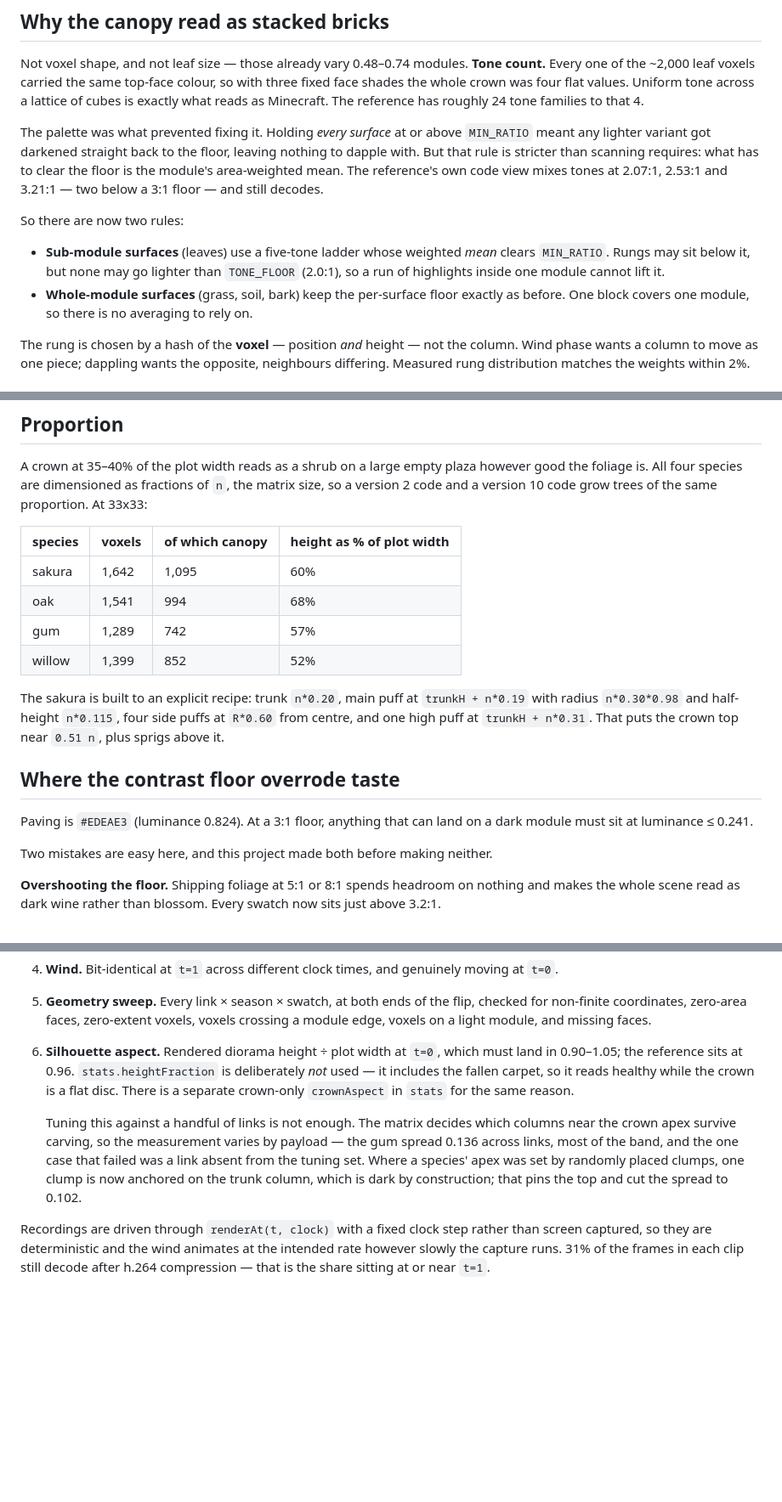
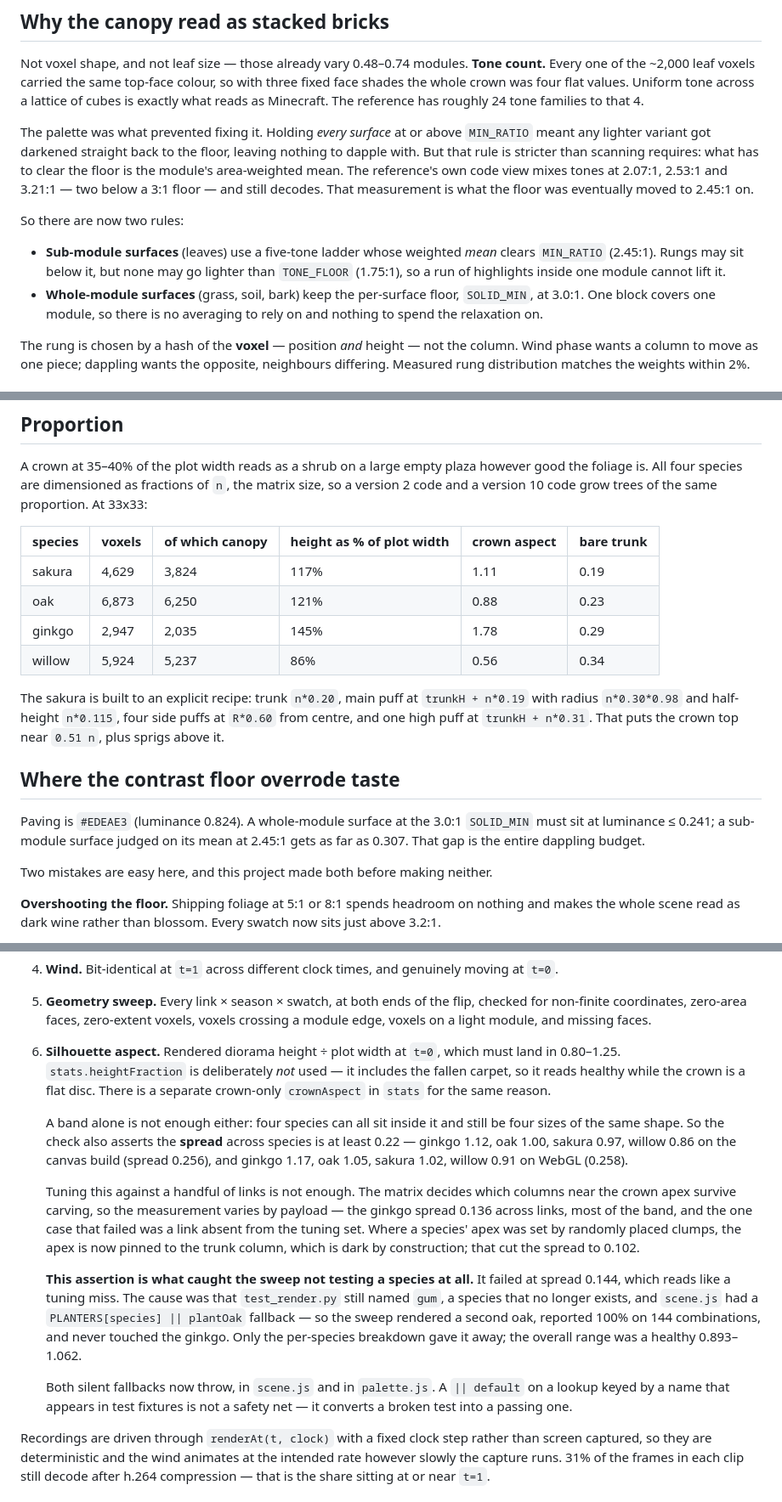
Before and after one commit to nguyenhanhatminh0105-hue/voxel-qr-tree, a Markdown page: README.md, 3 parts joined by grey strips. Shown at 85% size. Rendered like a GitHub page; blank space fills up the shorter version.

```diff
--- a/README.md
+++ b/README.md
@@ -301,16 +323,18 @@ The palette was what prevented fixing it. Holding *every surface* at or above
 leaving nothing to dapple with. But that rule is stricter than scanning
 requires: what has to clear the floor is the module's area-weighted mean. The
 reference's own code view mixes tones at 2.07:1, 2.53:1 and 3.21:1 — two below
-a 3:1 floor — and still decodes.
+a 3:1 floor — and still decodes. That measurement is what the floor was
+eventually moved to 2.45:1 on.
 
 So there are now two rules:
 
 - **Sub-module surfaces** (leaves) use a five-tone ladder whose weighted *mean*
-  clears `MIN_RATIO`. Rungs may sit below it, but none may go lighter than
-  `TONE_FLOOR` (2.0:1), so a run of highlights inside one module cannot lift it.
-- **Whole-module surfaces** (grass, soil, bark) keep the per-surface floor
-  exactly as before. One block covers one module, so there is no averaging to
-  rely on.
+  clears `MIN_RATIO` (2.45:1). Rungs may sit below it, but none may go lighter
+  than `TONE_FLOOR` (1.75:1), so a run of highlights inside one module cannot
+  lift it.
+- **Whole-module surfaces** (grass, soil, bark) keep the per-surface floor,
+  `SOLID_MIN`, at 3.0:1. One block covers one module, so there is no averaging
+  to rely on and nothing to spend the relaxation on.
 
 The rung is chosen by a hash of the **voxel** — position *and* height — not the
 column. Wind phase wants a column to move as one piece; dappling wants the
@@ -373,12 +397,12 @@ however good the foliage is. All four species are dimensioned as fractions of
 `n`, the matrix size, so a version 2 code and a version 10 code grow trees of
 the same proportion. At 33x33:
 
-| species | voxels | of which canopy | height as % of plot width |
-|---|---|---|---|
-| sakura | 1,642 | 1,095 | 60% |
-| oak | 1,541 | 994 | 68% |
-| gum | 1,289 | 742 | 57% |
-| willow | 1,399 | 852 | 52% |
+| species | voxels | of which canopy | height as % of plot width | crown aspect | bare trunk |
+|---|---|---|---|---|---|
+| sakura | 4,629 | 3,824 | 117% | 1.11 | 0.19 |
+| oak | 6,873 | 6,250 | 121% | 0.88 | 0.23 |
+| ginkgo | 2,947 | 2,035 | 145% | 1.78 | 0.29 |
+| willow | 5,924 | 5,237 | 86% | 0.56 | 0.34 |
 
 The sakura is built to an explicit recipe: trunk `n*0.20`, main puff at
 `trunkH + n*0.19` with radius `n*0.30*0.98` and half-height `n*0.115`, four
@@ -387,8 +411,9 @@ That puts the crown top near `0.51 n`, plus sprigs above it.
 
 ## Where the contrast floor overrode taste
 
-Paving is `#EDEAE3` (luminance 0.824). At a 3:1 floor, anything that can land
-on a dark module must sit at luminance ≤ 0.241.
+Paving is `#EDEAE3` (luminance 0.824). A whole-module surface at the 3.0:1
+`SOLID_MIN` must sit at luminance ≤ 0.241; a sub-module surface judged on its
+mean at 2.45:1 gets as far as 0.307. That gap is the entire dappling budget.
 
 Two mistakes are easy here, and this project made both before making neither.
 
@@ -573,18 +598,35 @@ The checks are:
    checked for non-finite coordinates, zero-area faces, zero-extent voxels,
    voxels crossing a module edge, voxels on a light module, and missing faces.
 6. **Silhouette aspect.** Rendered diorama height ÷ plot width at `t=0`, which
-   must land in 0.90–1.05; the reference sits at 0.96. `stats.heightFraction`
-   is deliberately *not* used — it includes the fallen carpet, so it reads
-   healthy while the crown is a flat disc. There is a separate crown-only
-   `crownAspect` in `stats` for the same reason.
+   must land in 0.80–1.25. `stats.heightFraction` is deliberately *not* used —
+   it includes the fallen carpet, so it reads healthy while the crown is a flat
+   disc. There is a separate crown-only `crownAspect` in `stats` for the same
+   reason.
+
+   A band alone is not enough either: four species can all sit inside it and
+   still be four sizes of the same shape. So the check also asserts the
+   **spread** across species is at least 0.22 — ginkgo 1.12, oak 1.00, sakura
+   0.97, willow 0.86 on the canvas build (spread 0.256), and ginkgo 1.17, oak
+   1.05, sakura 1.02, willow 0.91 on WebGL (0.258).
 
    Tuning this against a handful of links is not enough. The matrix decides
    which columns near the crown apex survive carving, so the measurement varies
-   by payload — the gum spread 0.136 across links, most of the band, and the one
-   case that failed was a link absent from the tuning set. Where a species'
-   apex was set by randomly placed clumps, one clump is now anchored on the
-   trunk column, which is dark by construction; that pins the top and cut the
-   spread to 0.102.
+   by payload — the ginkgo spread 0.136 across links, most of the band, and the
+   one case that failed was a link absent from the tuning set. Where a species'
+   apex was set by randomly placed clumps, the apex is now pinned to the trunk
+   column, which is dark by construction; that cut the spread to 0.102.
+
+   **This assertion is what caught the sweep not testing a species at all.** It
+   failed at spread 0.144, which reads like a tuning miss. The cause was that
+   `test_render.py` still named `gum`, a species that no longer exists, and
+   `scene.js` had a `PLANTERS[species] || plantOak` fallback — so the sweep
+   rendered a second oak, reported 100% on 144 combinations, and never touched
+   the ginkgo. Only the per-species breakdown gave it away; the overall range
+   was a healthy 0.893–1.062.
+
+   Both silent fallbacks now throw, in `scene.js` and in `palette.js`. A
+   `|| default` on a lookup keyed by a name that appears in test fixtures is
+   not a safety net — it converts a broken test into a passing one.
 
 Recordings are driven through `renderAt(t, clock)` with a fixed clock step
 rather than screen captured, so they are deterministic and the wind animates at
```
Also changed, not shown: other parts of README.md (+38 -16 lines), docs/codes.png, docs/sakura.png, 12 other files.
